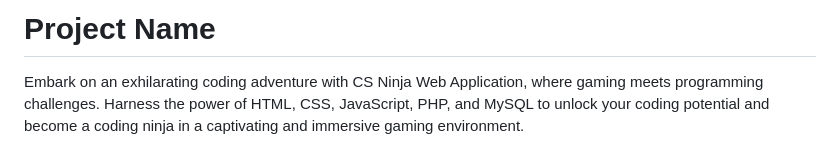
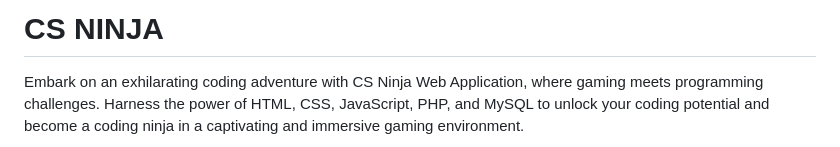
Before and after one commit to gillmpadon/com_cs_ninja, a Markdown page: readme.md, the part around the change. Rendered like a GitHub page.

```diff
--- a/readme.md
+++ b/readme.md
@@ -1,4 +1,4 @@
-# Project Name
+# CS NINJA
 
 
 Embark on an exhilarating coding adventure with CS Ninja Web Application, where gaming meets programming challenges. Harness the power of HTML, CSS, JavaScript, PHP, and MySQL to unlock your coding potential and become a coding ninja in a captivating and immersive gaming environment.
```
